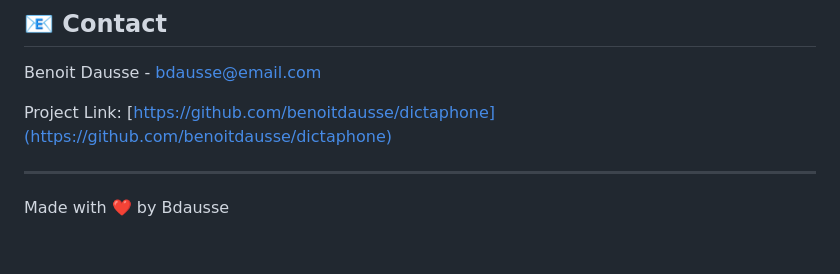
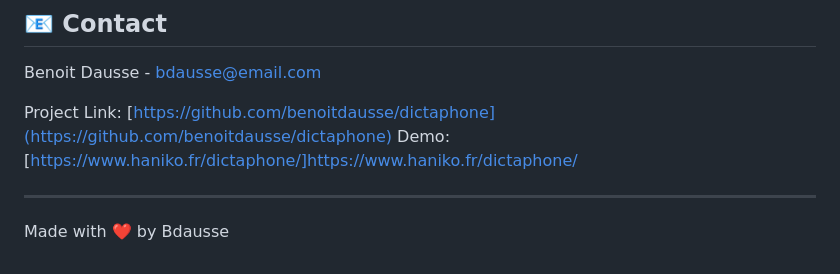
Before and after one commit to benoitdausse/dictaphone, a Markdown page: README.md, the part around the change. Rendered like a GitHub page.

```diff
--- a/README.md
+++ b/README.md
@@ -130,6 +130,7 @@ This project is licensed under the MIT License - see the [LICENSE](LICENSE) file
 Benoit Dausse - [bdausse@email.com](mailto:bdausse@email.com)
 
 Project Link: [https://github.com/benoitdausse/dictaphone](https://github.com/benoitdausse/dictaphone)
+Demo: [https://www.haniko.fr/dictaphone/]https://www.haniko.fr/dictaphone/
 
 ---
 Made with ❤️ by Bdausse
```
